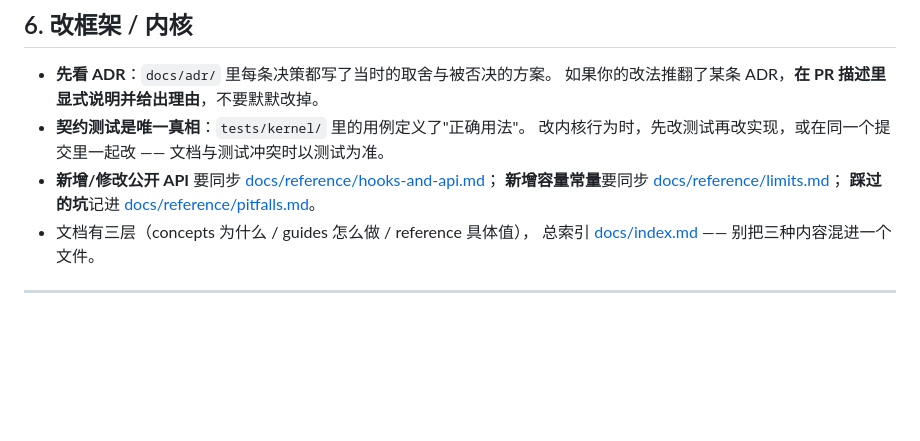
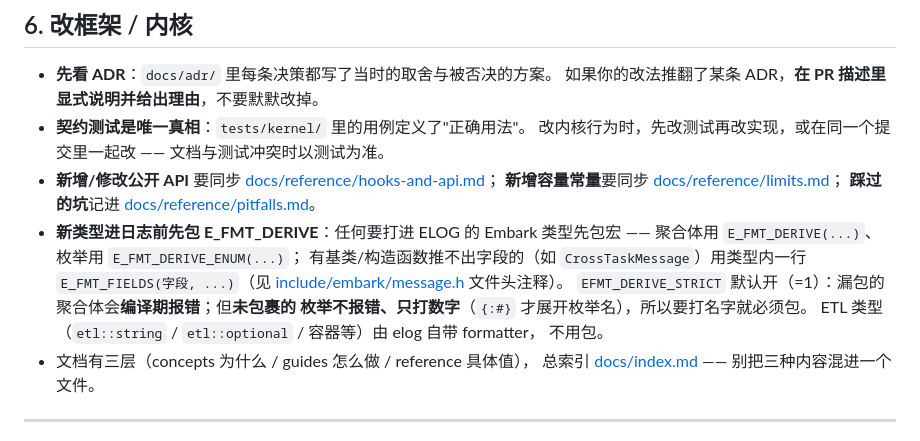
Before and after one commit to ruixuezhao890/Embark, a Markdown page: CONTRIBUTING.md, the part around the change. Drawn GitHub-style; blank space fills up the shorter version.

Commit message:
docs: CONTRIBUTING §6 增补纪律——新类型进日志前先包 E_FMT_DERIVE 宏族
- 聚合体 E_FMT_DERIVE / 枚举 E_FMT_DERIVE_ENUM / 有基类或构造函数用类型内 E_FMT_FIELDS
- 依据：E_FMT 全仓审计（165 处 ELOG 实参全覆盖，唯一带基类的 CrossTaskMessage 已用 E_FMT_FIELDS 包裹，message.h:63）
- EFMT_DERIVE_STRICT 默认 =1：漏包聚合体编译期报错；未包裹枚举不报错但只打数字（{:#} 才展开名字）
- ETL 类型由 elog 自带 formatter（elog.hpp），无需包裹

```diff
--- a/CONTRIBUTING.md
+++ b/CONTRIBUTING.md
@@ -115,6 +115,14 @@ ctest --test-dir build --output-on-failure
 - **新增/修改公开 API** 要同步 [docs/reference/hooks-and-api.md](docs/reference/hooks-and-api.md)；
   **新增容量常量**要同步 [docs/reference/limits.md](docs/reference/limits.md)；
   **踩过的坑**记进 [docs/reference/pitfalls.md](docs/reference/pitfalls.md)。
+- **新类型进日志前先包 E_FMT_DERIVE**：任何要打进 ELOG 的 Embark 类型先包宏 ——
+  聚合体用 `E_FMT_DERIVE(...)`、枚举用 `E_FMT_DERIVE_ENUM(...)`；
+  有基类/构造函数推不出字段的（如 `CrossTaskMessage`）用类型内一行
+  `E_FMT_FIELDS(字段, ...)`（见 [include/embark/message.h](include/embark/message.h) 文件头注释）。
+  `EFMT_DERIVE_STRICT` 默认开（=1）：漏包的聚合体会**编译期报错**；但**未包裹的
+  枚举不报错、只打数字**（`{:#}` 才展开枚举名），所以要打名字就必须包。
+  ETL 类型（`etl::string` / `etl::optional` / 容器等）由 elog 自带 formatter，
+  不用包。
 - 文档有三层（concepts 为什么 / guides 怎么做 / reference 具体值），
   总索引 [docs/index.md](docs/index.md) —— 别把三种内容混进一个文件。
 
```
